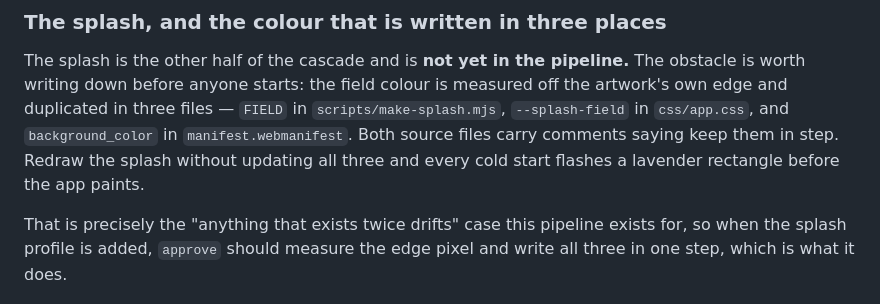
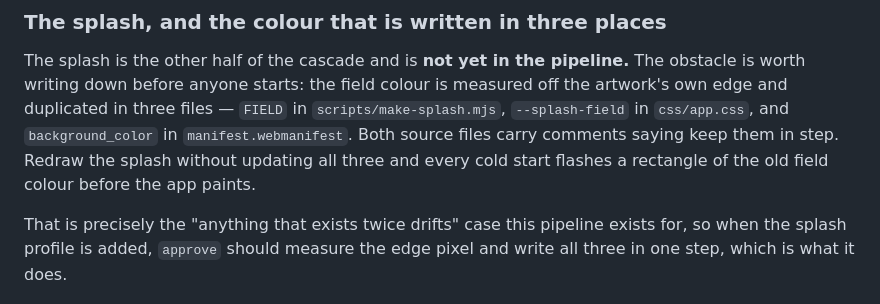
Before and after one commit to adamdhickey-collab/lucy-learns, a Markdown page: docs/illustration-pipeline.md, the part around the change. GitHub-like rendering.

```diff
--- a/docs/illustration-pipeline.md
+++ b/docs/illustration-pipeline.md
@@ -336,7 +336,7 @@ measured off the artwork's own edge and duplicated in three files —
 `FIELD` in `scripts/make-splash.mjs`, `--splash-field` in `css/app.css`, and
 `background_color` in `manifest.webmanifest`. Both source files carry comments
 saying keep them in step. Redraw the splash without updating all three and every
-cold start flashes a lavender rectangle before the app paints.
+cold start flashes a rectangle of the old field colour before the app paints.
 
 That is precisely the "anything that exists twice drifts" case this pipeline
 exists for, so when the splash profile is added, `approve` should measure the
```
Also changed, not shown: CLAUDE.md (+9 -0 lines), docs/design-system.md (+4 -4 lines).
